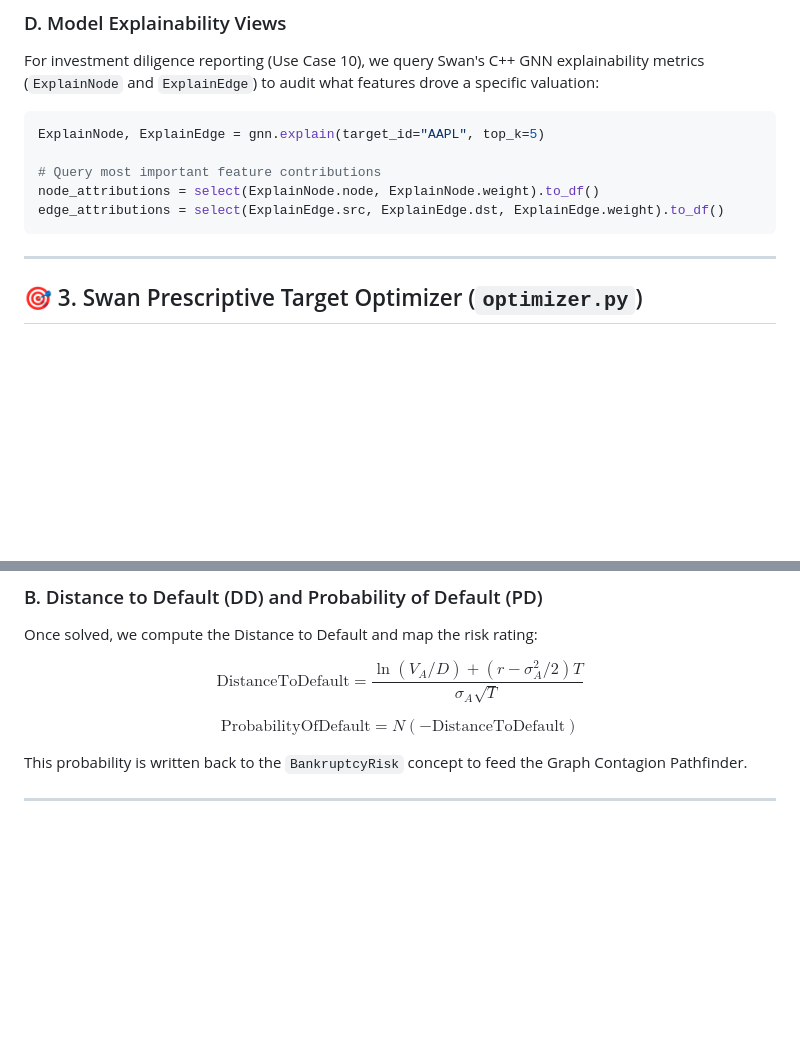
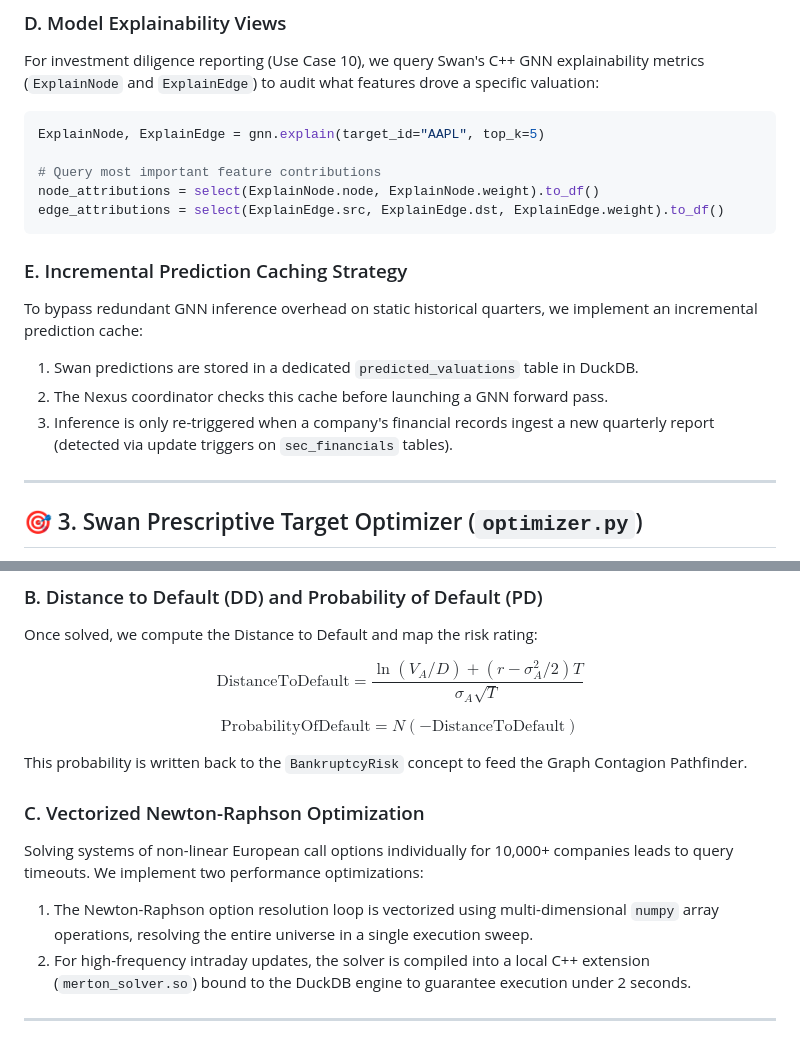
Before and after one commit to maxdemarzi/rogue, a Markdown page: phase_3_plan.md, 2 parts joined by grey strips. GitHub-like rendering; blank space fills up the shorter version.

Commit message:
docs: added GNN caching and vectorized Merton solver to Phase 2/3 plan

````diff
--- a/phase_3_plan.md
+++ b/phase_3_plan.md
@@ -190,6 +190,12 @@ node_attributions = select(ExplainNode.node, ExplainNode.weight).to_df()
 edge_attributions = select(ExplainEdge.src, ExplainEdge.dst, ExplainEdge.weight).to_df()
 ```
 
+### E. Incremental Prediction Caching Strategy
+To bypass redundant GNN inference overhead on static historical quarters, we implement an incremental prediction cache:
+1. Swan predictions are stored in a dedicated `predicted_valuations` table in DuckDB.
+2. The Nexus coordinator checks this cache before launching a GNN forward pass.
+3. Inference is only re-triggered when a company's financial records ingest a new quarterly report (detected via update triggers on `sec_financials` tables).
+
 ---
 
 ## 🎯 3. Swan Prescriptive Target Optimizer (`optimizer.py`)
@@ -278,6 +284,11 @@ $$\text{DistanceToDefault} = \frac{\ln(V_A / D) + (r - \sigma_A^2 / 2)T}{\sigma_
 $$\text{ProbabilityOfDefault} = N(-\text{DistanceToDefault})$$
 
 This probability is written back to the `BankruptcyRisk` concept to feed the Graph Contagion Pathfinder.
+
+### C. Vectorized Newton-Raphson Optimization
+Solving systems of non-linear European call options individually for 10,000+ companies leads to query timeouts. We implement two performance optimizations:
+1. The Newton-Raphson option resolution loop is vectorized using multi-dimensional `numpy` array operations, resolving the entire universe in a single execution sweep.
+2. For high-frequency intraday updates, the solver is compiled into a local C++ extension (`merton_solver.so`) bound to the DuckDB engine to guarantee execution under 2 seconds.
 
 ---
 
````
